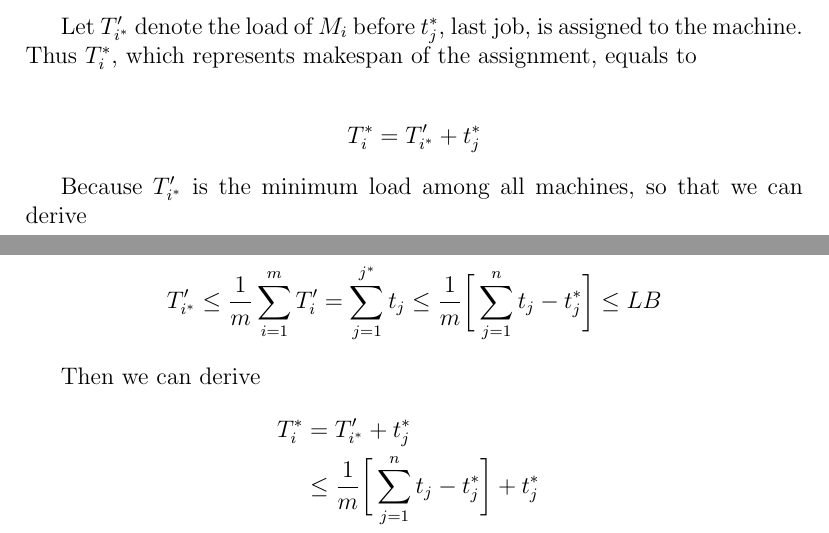
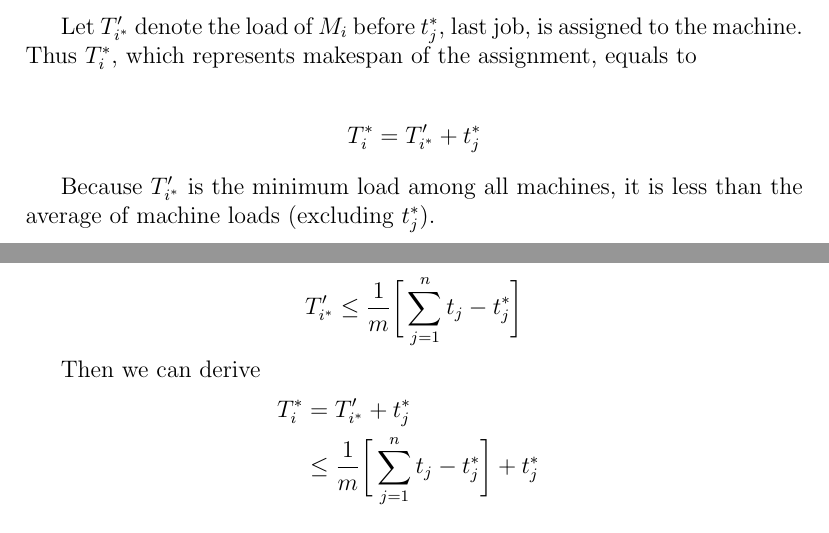
Before and after one commit to heytitle/advanced-algorithm-assignments, a LaTeX problem sheet (assignment-1/main.tex, which reads assignment-1/questions/approx-1-2.tex): two parts of pages 2 and 3 of 19 before the commit and two parts of pages 2 and 3 of 18 after it, joined at a grey line, cut so that both start at the same text. Compiled offline with pdfLaTeX.

Commit message:
fix minor errors

```diff
--- a/assignment-1/questions/approx-1-2.tex
+++ b/assignment-1/questions/approx-1-2.tex
@@ -15,10 +15,10 @@ Thus $T_i^*$, which represents makespan of the assignment, equals to
 T_i^* = T^{\prime}_{i^*} + t_j^*
 \end{align*}
 
-Because $T^{\prime}_{i^*}$ is the minimum load among all machines, so that we can derive
+Because $T^{\prime}_{i^*}$ is the minimum load among all machines, it is less than the average of machine loads (excluding $t^*_j$).
 
 \begin{align*}
-T^{\prime}_{i^*} \le \frac{1}{m}\sum\limits_{i=1}^m T^{\prime}_i = \sum\limits_{j=1}^{j^*} t_j \le \frac{1}{m} \bigg[ \sum\limits_{j=1}^n t_j - t_j^*  \bigg] \le LB
+T^{\prime}_{i^*} \le \frac{1}{m} \bigg[ \sum\limits_{j=1}^n t_j - t_j^*  \bigg]
 \end{align*}
 
 Then we can derive
```
Also changed, not shown: assignment-1/questions/approx-3-2.tex (+1 -1 lines), dist/assignment-1.pdf.
